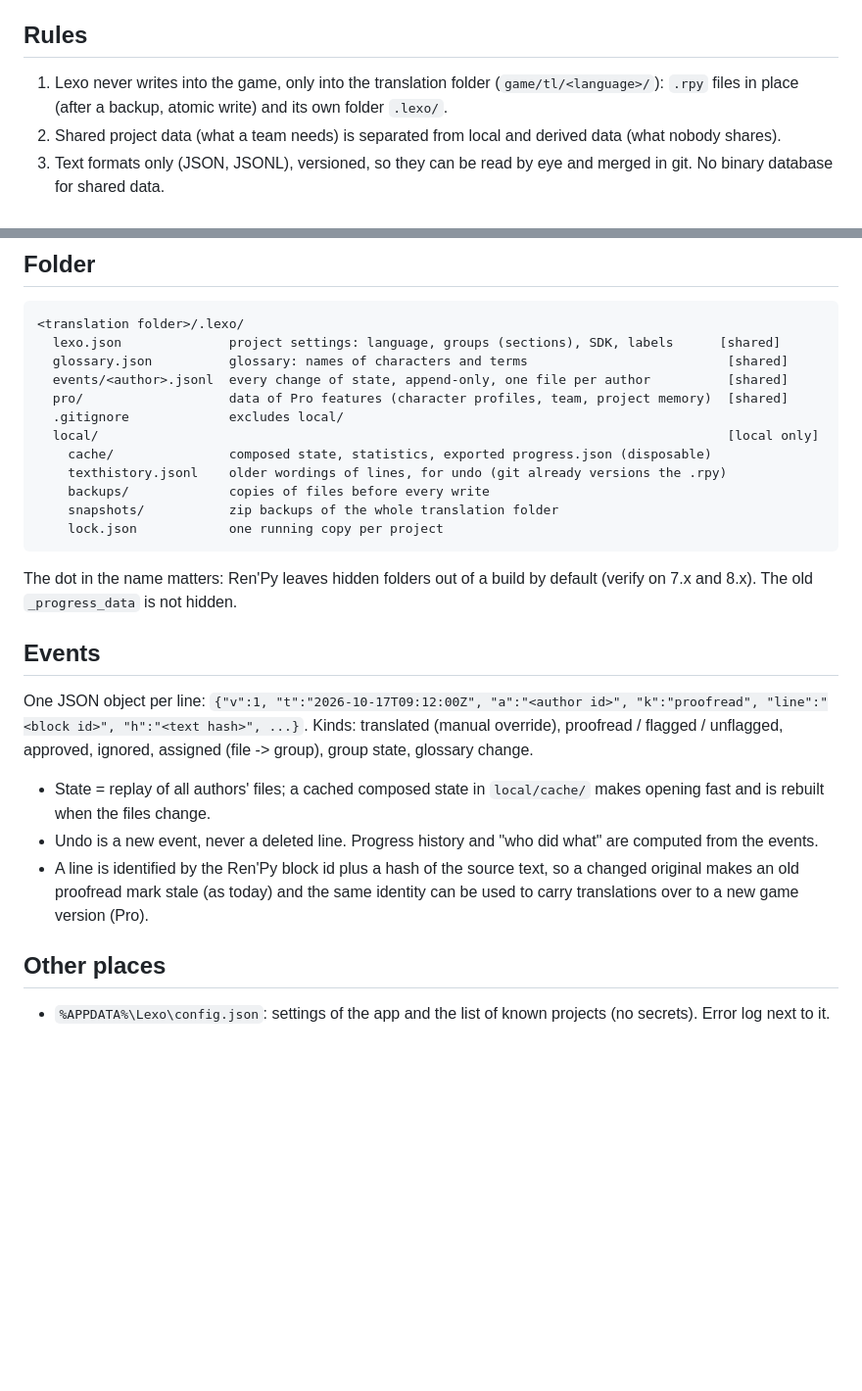
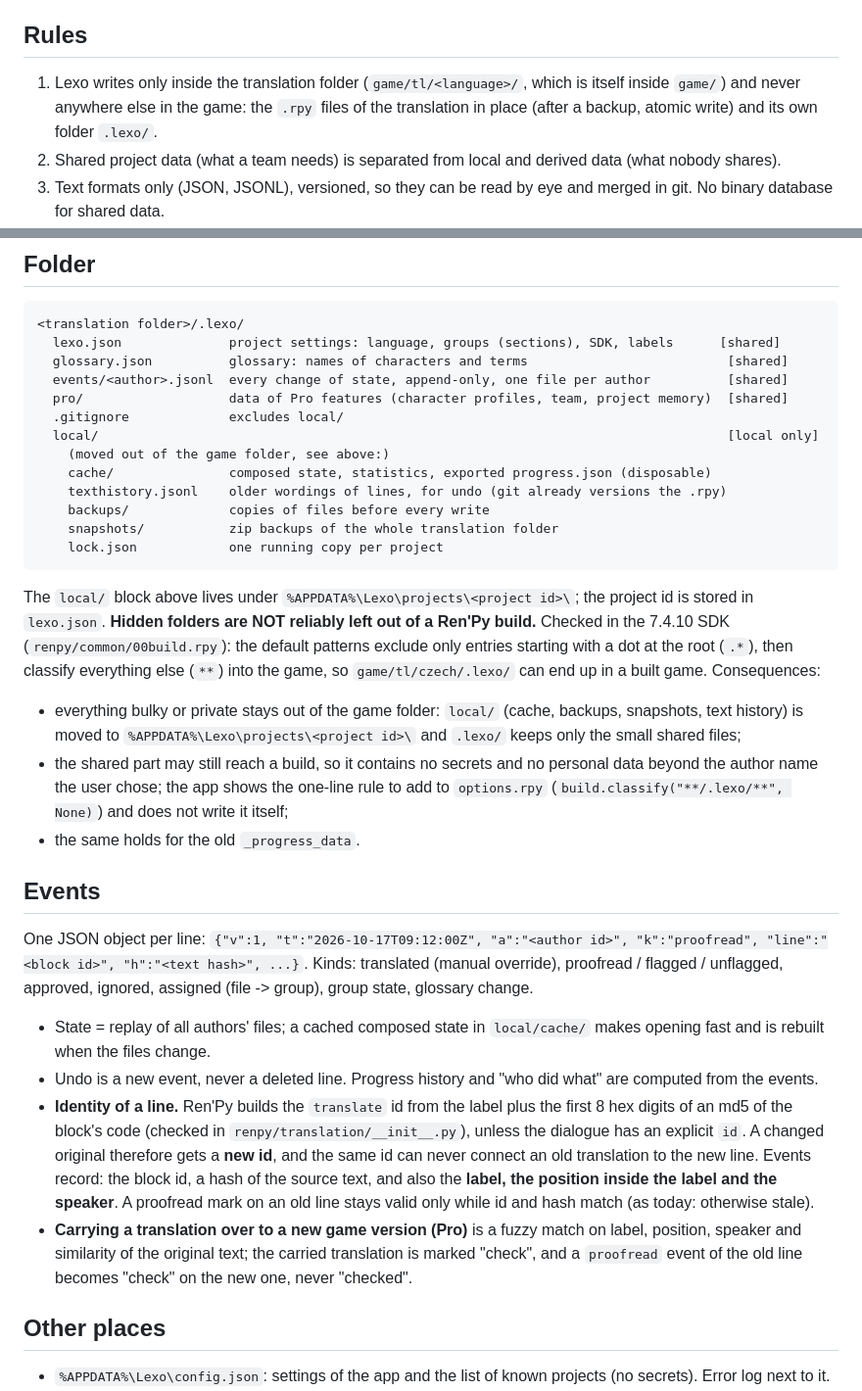
Before and after one commit to Filiposakkq/Lexo-Private, a Markdown page: docs/DATA-LAYOUT.md, 2 parts joined by grey strips. Shown at 98% size. GitHub-like rendering; blank space fills up the shorter version.

Commit message:
docs: correct the hidden-folder assumption (Ren'Py does not exclude nested dot folders), line identity, free limits as separate implementations
Co-Authored-By: Claude Sonnet 5.5 <noreply@anthropic.com>

````diff
--- a/docs/DATA-LAYOUT.md
+++ b/docs/DATA-LAYOUT.md
@@ -4,7 +4,7 @@ Where Lexo writes, and why. Today (imported BaDIK tool) the data is in `<transla
 This is the target; the move is a separate step with a migration (see the end).
 
 ## Rules
-1. Lexo never writes into the game, only into the translation folder (`game/tl/<language>/`): `.rpy` files in place (after a backup, atomic write) and its own folder `.lexo/`.
+1. Lexo writes only inside the translation folder (`game/tl/<language>/`, which is itself inside `game/`) and never anywhere else in the game: the `.rpy` files of the translation in place (after a backup, atomic write) and its own folder `.lexo/`.
 2. Shared project data (what a team needs) is separated from local and derived data (what nobody shares).
 3. Text formats only (JSON, JSONL), versioned, so they can be read by eye and merged in git. No binary database for shared data.
 4. Anything that is derived can be deleted and is rebuilt from the shared data.
@@ -19,20 +19,32 @@ This is the target; the move is a separate step with a migration (see the end).
   pro/                   data of Pro features (character profiles, team, project memory)  [shared]
   .gitignore             excludes local/
   local/                                                                                  [local only]
+    (moved out of the game folder, see above:)
     cache/               composed state, statistics, exported progress.json (disposable)
     texthistory.jsonl    older wordings of lines, for undo (git already versions the .rpy)
     backups/             copies of files before every write
     snapshots/           zip backups of the whole translation folder
     lock.json            one running copy per project
 ```
-The dot in the name matters: Ren'Py leaves hidden folders out of a build by default (verify on 7.x and 8.x). The old `_progress_data` is not hidden.
+The `local/` block above lives under `%APPDATA%\Lexo\projects\<project id>\`; the project id is stored in `lexo.json`.
+**Hidden folders are NOT reliably left out of a Ren'Py build.** Checked in the 7.4.10 SDK (`renpy/common/00build.rpy`): the default
+patterns exclude only entries starting with a dot at the root (`.*`), then classify everything else (`**`) into the game, so
+`game/tl/czech/.lexo/` can end up in a built game. Consequences:
+- everything bulky or private stays out of the game folder: `local/` (cache, backups, snapshots, text history) is moved to `%APPDATA%\Lexo\projects\<project id>\` and `.lexo/` keeps only the small shared files;
+- the shared part may still reach a build, so it contains no secrets and no personal data beyond the author name the user chose; the app shows the one-line rule to add to `options.rpy` (`build.classify("**/.lexo/**", None)`) and does not write it itself;
+- the same holds for the old `_progress_data`.
 
 ## Events
 One JSON object per line: `{"v":1, "t":"2026-10-17T09:12:00Z", "a":"<author id>", "k":"proofread", "line":"<block id>", "h":"<text hash>", ...}`.
 Kinds: translated (manual override), proofread / flagged / unflagged, approved, ignored, assigned (file -> group), group state, glossary change.
 - State = replay of all authors' files; a cached composed state in `local/cache/` makes opening fast and is rebuilt when the files change.
 - Undo is a new event, never a deleted line. Progress history and "who did what" are computed from the events.
-- A line is identified by the Ren'Py block id plus a hash of the source text, so a changed original makes an old proofread mark stale (as today) and the same identity can be used to carry translations over to a new game version (Pro).
+- **Identity of a line.** Ren'Py builds the `translate` id from the label plus the first 8 hex digits of an md5 of the block's code (checked in
+  `renpy/translation/__init__.py`), unless the dialogue has an explicit `id`. A changed original therefore gets a **new id**, and the same id
+  can never connect an old translation to the new line. Events record: the block id, a hash of the source text, and also the **label, the
+  position inside the label and the speaker**. A proofread mark on an old line stays valid only while id and hash match (as today: otherwise stale).
+- **Carrying a translation over to a new game version (Pro)** is a fuzzy match on label, position, speaker and similarity of the original text;
+  the carried translation is marked "check", and a `proofread` event of the old line becomes "check" on the new one, never "checked".
 
 ## Other places
 - `%APPDATA%\Lexo\config.json`: settings of the app and the list of known projects (no secrets). Error log next to it.
````
Also changed, not shown: docs/FEATURES.md (+2 -1 lines).
